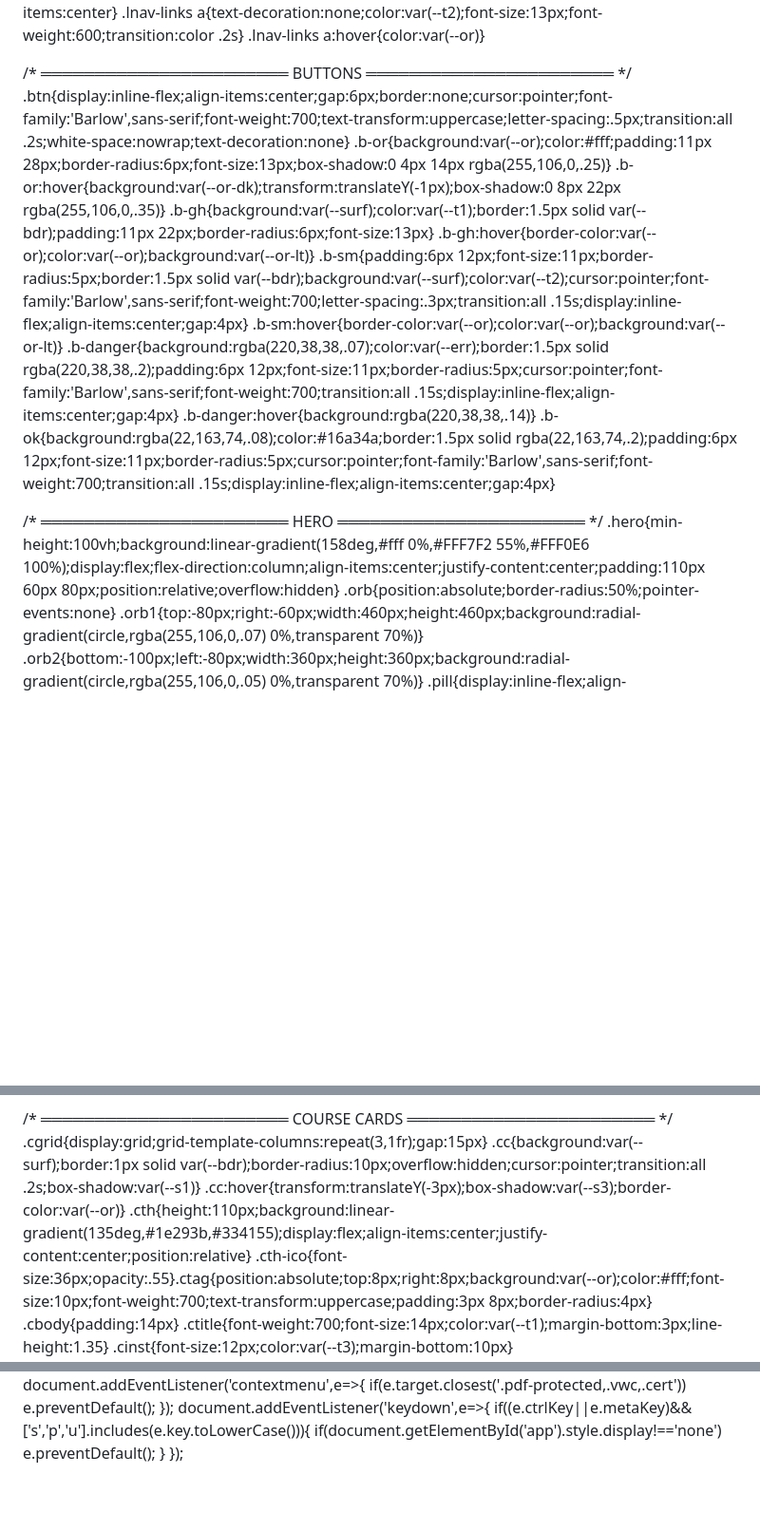
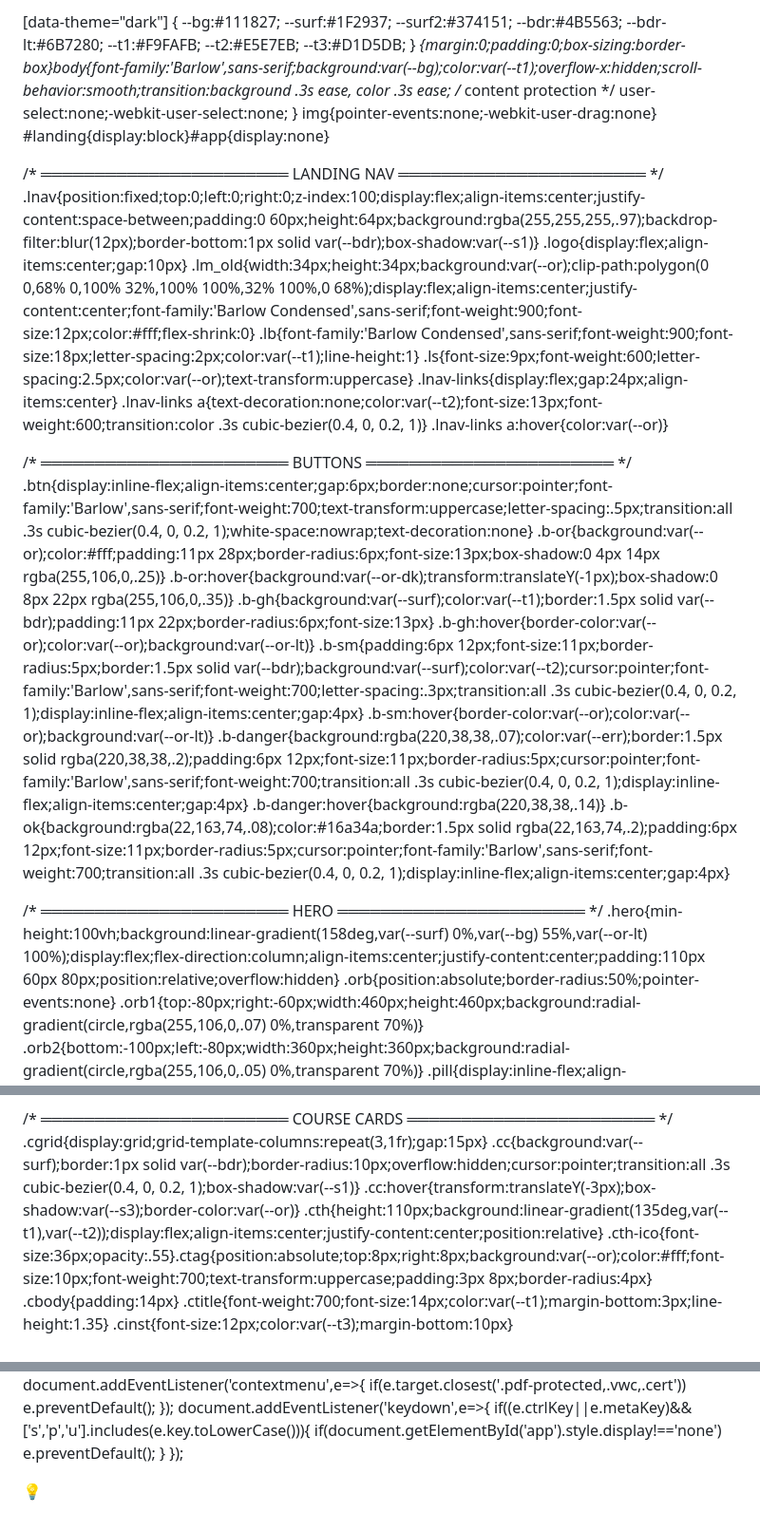
Before and after one commit to joaoliveira06/Treining.caw, a Markdown page: README.md, 3 parts joined by grey strips. Shown at 95% size. Drawn GitHub-style; blank space fills up the shorter version.

```diff
--- a/README.md
+++ b/README.md
@@ -16,9 +16,18 @@
   --s1:0 1px 3px rgba(0,0,0,.06),0 1px 2px rgba(0,0,0,.04);
   --s2:0 4px 16px rgba(0,0,0,.08);--s3:0 12px 40px rgba(0,0,0,.14);
 }
-*{margin:0;padding:0;box-sizing:border-box}
-body{font-family:'Barlow',sans-serif;background:var(--bg);color:var(--t1);overflow-x:hidden;scroll-behavior:smooth;
-  /* content protection */
+
+[data-theme="dark"] {
+  --bg:#111827;
+  --surf:#1F2937;
+  --surf2:#374151;
+  --bdr:#4B5563;
+  --bdr-lt:#6B7280;
+  --t1:#F9FAFB;
+  --t2:#E5E7EB;
+  --t3:#D1D5DB;
+}
+*{margin:0;padding:0;box-sizing:border-box}body{font-family:\'Barlow\',sans-serif;background:var(--bg);color:var(--t1);overflow-x:hidden;scroll-behavior:smooth;transition:background .3s ease, color .3s ease;  /* content protection */
   user-select:none;-webkit-user-select:none;
 }
 img{pointer-events:none;-webkit-user-drag:none}
@@ -31,23 +40,23 @@ img{pointer-events:none;-webkit-user-drag:none}
 .lb{font-family:'Barlow Condensed',sans-serif;font-weight:900;font-size:18px;letter-spacing:2px;color:var(--t1);line-height:1}
 .ls{font-size:9px;font-weight:600;letter-spacing:2.5px;color:var(--or);text-transform:uppercase}
 .lnav-links{display:flex;gap:24px;align-items:center}
-.lnav-links a{text-decoration:none;color:var(--t2);font-size:13px;font-weight:600;transition:color .2s}
+.lnav-links a{text-decoration:none;color:var(--t2);font-size:13px;font-weight:600;transition:color .3s cubic-bezier(0.4, 0, 0.2, 1)}
 .lnav-links a:hover{color:var(--or)}
 
 /* ═══════════════════════ BUTTONS ═══════════════════════ */
-.btn{display:inline-flex;align-items:center;gap:6px;border:none;cursor:pointer;font-family:'Barlow',sans-serif;font-weight:700;text-transform:uppercase;letter-spacing:.5px;transition:all .2s;white-space:nowrap;text-decoration:none}
+.btn{display:inline-flex;align-items:center;gap:6px;border:none;cursor:pointer;font-family:'Barlow',sans-serif;font-weight:700;text-transform:uppercase;letter-spacing:.5px;transition:all .3s cubic-bezier(0.4, 0, 0.2, 1);white-space:nowrap;text-decoration:none}
 .b-or{background:var(--or);color:#fff;padding:11px 28px;border-radius:6px;font-size:13px;box-shadow:0 4px 14px rgba(255,106,0,.25)}
 .b-or:hover{background:var(--or-dk);transform:translateY(-1px);box-shadow:0 8px 22px rgba(255,106,0,.35)}
 .b-gh{background:var(--surf);color:var(--t1);border:1.5px solid var(--bdr);padding:11px 22px;border-radius:6px;font-size:13px}
 .b-gh:hover{border-color:var(--or);color:var(--or);background:var(--or-lt)}
-.b-sm{padding:6px 12px;font-size:11px;border-radius:5px;border:1.5px solid var(--bdr);background:var(--surf);color:var(--t2);cursor:pointer;font-family:'Barlow',sans-serif;font-weight:700;letter-spacing:.3px;transition:all .15s;display:inline-flex;align-items:center;gap:4px}
+.b-sm{padding:6px 12px;font-size:11px;border-radius:5px;border:1.5px solid var(--bdr);background:var(--surf);color:var(--t2);cursor:pointer;font-family:'Barlow',sans-serif;font-weight:700;letter-spacing:.3px;transition:all .3s cubic-bezier(0.4, 0, 0.2, 1);display:inline-flex;align-items:center;gap:4px}
 .b-sm:hover{border-color:var(--or);color:var(--or);background:var(--or-lt)}
-.b-danger{background:rgba(220,38,38,.07);color:var(--err);border:1.5px solid rgba(220,38,38,.2);padding:6px 12px;font-size:11px;border-radius:5px;cursor:pointer;font-family:'Barlow',sans-serif;font-weight:700;transition:all .15s;display:inline-flex;align-items:center;gap:4px}
+.b-danger{background:rgba(220,38,38,.07);color:var(--err);border:1.5px solid rgba(220,38,38,.2);padding:6px 12px;font-size:11px;border-radius:5px;cursor:pointer;font-family:'Barlow',sans-serif;font-weight:700;transition:all .3s cubic-bezier(0.4, 0, 0.2, 1);display:inline-flex;align-items:center;gap:4px}
 .b-danger:hover{background:rgba(220,38,38,.14)}
-.b-ok{background:rgba(22,163,74,.08);color:#16a34a;border:1.5px solid rgba(22,163,74,.2);padding:6px 12px;font-size:11px;border-radius:5px;cursor:pointer;font-family:'Barlow',sans-serif;font-weight:700;transition:all .15s;display:inline-flex;align-items:center;gap:4px}
+.b-ok{background:rgba(22,163,74,.08);color:#16a34a;border:1.5px solid rgba(22,163,74,.2);padding:6px 12px;font-size:11px;border-radius:5px;cursor:pointer;font-family:'Barlow',sans-serif;font-weight:700;transition:all .3s cubic-bezier(0.4, 0, 0.2, 1);display:inline-flex;align-items:center;gap:4px}
 
 /* ═══════════════════════ HERO ═══════════════════════ */
-.hero{min-height:100vh;background:linear-gradient(158deg,#fff 0%,#FFF7F2 55%,#FFF0E6 100%);display:flex;flex-direction:column;align-items:center;justify-content:center;padding:110px 60px 80px;position:relative;overflow:hidden}
+.hero{min-height:100vh;background:linear-gradient(158deg,var(--surf) 0%,var(--bg) 55%,var(--or-lt) 100%);display:flex;flex-direction:column;align-items:center;justify-content:center;padding:110px 60px 80px;position:relative;overflow:hidden}
 .orb{position:absolute;border-radius:50%;pointer-events:none}
 .orb1{top:-80px;right:-60px;width:460px;height:460px;background:radial-gradient(circle,rgba(255,106,0,.07) 0%,transparent 70%)}
 .orb2{bottom:-100px;left:-80px;width:360px;height:360px;background:radial-gradient(circle,rgba(255,106,0,.05) 0%,transparent 70%)}
@@ -136,9 +145,9 @@ img{pointer-events:none;-webkit-user-drag:none}
 
 /* ═══════════════════════ COURSE CARDS ═══════════════════════ */
 .cgrid{display:grid;grid-template-columns:repeat(3,1fr);gap:15px}
-.cc{background:var(--surf);border:1px solid var(--bdr);border-radius:10px;overflow:hidden;cursor:pointer;transition:all .2s;box-shadow:var(--s1)}
+.cc{background:var(--surf);border:1px solid var(--bdr);border-radius:10px;overflow:hidden;cursor:pointer;transition:all .3s cubic-bezier(0.4, 0, 0.2, 1);box-shadow:var(--s1)}
 .cc:hover{transform:translateY(-3px);box-shadow:var(--s3);border-color:var(--or)}
-.cth{height:110px;background:linear-gradient(135deg,#1e293b,#334155);display:flex;align-items:center;justify-content:center;position:relative}
+.cth{height:110px;background:linear-gradient(135deg,var(--t1),var(--t2));display:flex;align-items:center;justify-content:center;position:relative}
 .cth-ico{font-size:36px;opacity:.55}.ctag{position:absolute;top:8px;right:8px;background:var(--or);color:#fff;font-size:10px;font-weight:700;text-transform:uppercase;padding:3px 8px;border-radius:4px}
 .cbody{padding:14px}
 .ctitle{font-weight:700;font-size:14px;color:var(--t1);margin-bottom:3px;line-height:1.35}
@@ -1937,5 +1950,34 @@ document.addEventListener('keydown',e=>{
 
   carregarTreinamentos()
 </script>
+  <button id="theme-toggle" style="position:fixed;bottom:20px;right:20px;background:var(--surf);border:1px solid var(--bdr);border-radius:50%;width:48px;height:48px;display:flex;align-items:center;justify-content:center;cursor:pointer;box-shadow:var(--s2);z-index:100;font-size:24px;transition:all .3s cubic-bezier(0.4, 0, 0.2, 1);">💡</button>
+
+  <script>
+    const themeToggle = document.getElementById('theme-toggle');
+    const htmlElement = document.documentElement;
+
+    // Check for saved theme preference
+    const currentTheme = localStorage.getItem('theme');
+    if (currentTheme) {
+      htmlElement.setAttribute('data-theme', currentTheme);
+      themeToggle.textContent = currentTheme === 'dark' ? '☀️' : '💡';
+    } else if (window.matchMedia && window.matchMedia('(prefers-color-scheme: dark)').matches) {
+      // If no preference, check system preference
+      htmlElement.setAttribute('data-theme', 'dark');
+      themeToggle.textContent = '☀️';
+    }
+
+    themeToggle.addEventListener('click', () => {
+      if (htmlElement.getAttribute('data-theme') === 'dark') {
+        htmlElement.removeAttribute('data-theme');
+        localStorage.setItem('theme', 'light');
+        themeToggle.textContent = '💡';
+      } else {
+        htmlElement.setAttribute('data-theme', 'dark');
+        localStorage.setItem('theme', 'dark');
+        themeToggle.textContent = '☀️';
+      }
+    });
+  </script>
 </body>
 </html>
```
Also changed, not shown: other parts of README.md (+17 -13 lines).
